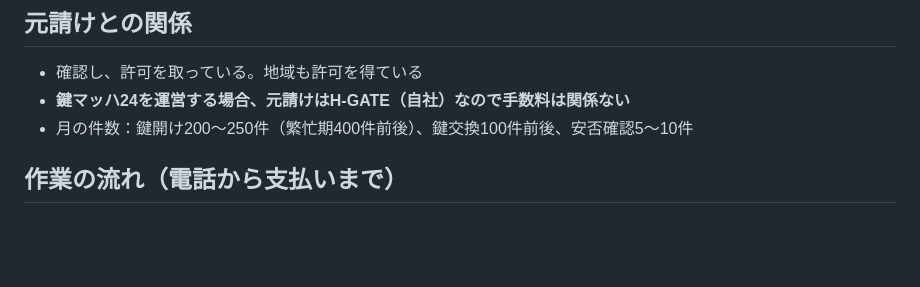
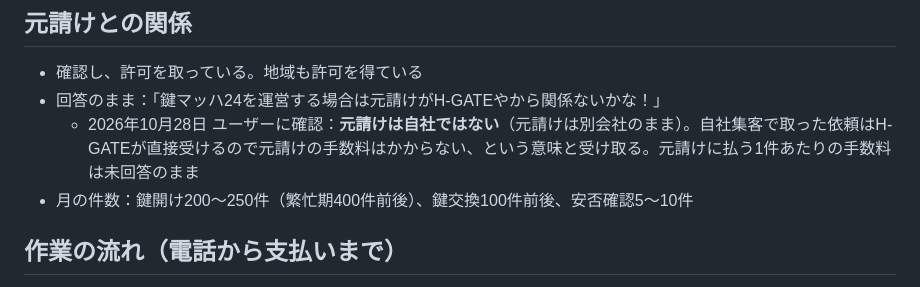
Before and after one commit to kobaren01-maker/hadarevo-takadanobaba-lp, a Markdown page: key-exchange-lp/docs/12-hearing-results.md, the part around the change. Drawn GitHub-style; blank space fills up the shorter version.

Commit message:
鍵LP：元請けを自社と書いた誤りを訂正
Co-Authored-By: Claude Opus 5.5 <noreply@anthropic.com>

```diff
--- a/key-exchange-lp/docs/12-hearing-results.md
+++ b/key-exchange-lp/docs/12-hearing-results.md
@@ -66,7 +66,8 @@
 
 ## 元請けとの関係
 - 確認し、許可を取っている。地域も許可を得ている
-- **鍵マッハ24を運営する場合、元請けはH-GATE（自社）なので手数料は関係ない**
+- 回答のまま：「鍵マッハ24を運営する場合は元請けがH-GATEやから関係ないかな！」
+  - 2026年10月28日 ユーザーに確認：**元請けは自社ではない**（元請けは別会社のまま）。自社集客で取った依頼はH-GATEが直接受けるので元請けの手数料はかからない、という意味と受け取る。元請けに払う1件あたりの手数料は未回答のまま
 - 月の件数：鍵開け200〜250件（繁忙期400件前後）、鍵交換100件前後、安否確認5〜10件
 
 ## 作業の流れ（電話から支払いまで）
```
Also changed, not shown: key-exchange-lp/docs/10-handoff.md (+1 -1 lines).
